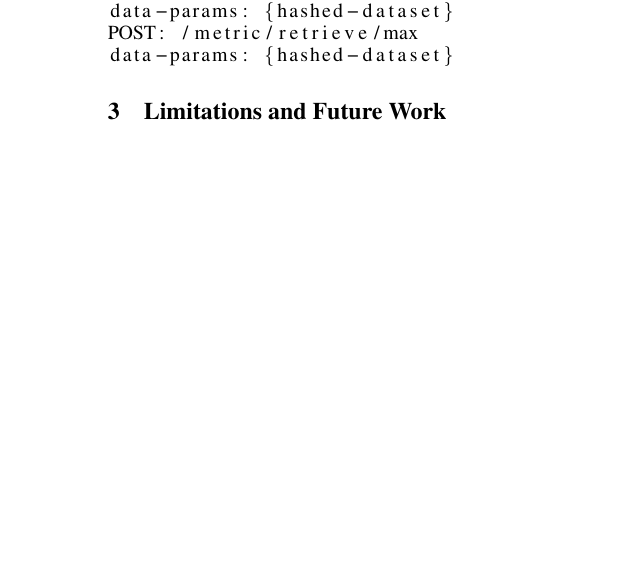
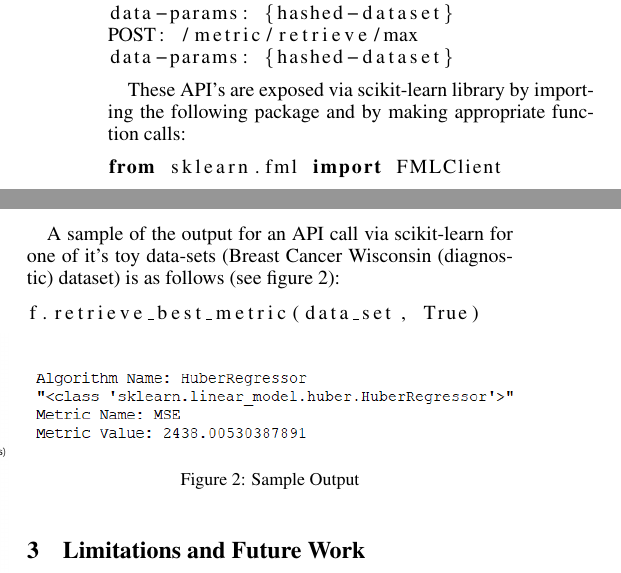
Before and after one commit to mukeshmk/ijcai20-demo-paper, a LaTeX paper (fml.tex): part of one column of page 2 of 3 before the commit and two parts of the columns of page 2 of 3 after it, the two joined at a grey line, cut so that both start at the same text, the shorter picture padded with empty space. Compiled offline with pdfLaTeX; a missing bibliography style is replaced by a similar one.

Commit message:
added sample output and code to the doc

```diff
--- a/fml.tex
+++ b/fml.tex
@@ -130,6 +130,22 @@ POST: /metric/retrieve/max
 data-params: {hashed-dataset}
 \end{lstlisting}
 
+These API's are exposed via scikit-learn library by importing the following package and by making appropriate function calls:
+\begin{lstlisting}[language=python]
+from sklearn.fml import FMLClient
+\end{lstlisting}
+
+A sample of the output for an API call via scikit-learn for one of it's toy data-sets (Breast Cancer Wisconsin (diagnostic) dataset) is as follows (see figure 2):
+\begin{lstlisting}[language=python]
+f.retrieve_best_metric(data_set, True)
+\end{lstlisting}
+\begin{figure}[h]
+    \centering
+    \includegraphics[width=3.5in]{sample-output.PNG}
+    \caption{Sample Output}
+    \label{sample-output}
+\end{figure}
+
 
 \section{Limitations and Future Work}
 Currently COOL-TOOL-NAME only suggests algorithm(s), if the hashed dataset provided as the input is an exact match to that in the database, if an exact match is not found the user is notified that `there isn’t any algorithm recommendation for the given dataset`. So, a generic data description language is to be introduced to the system which is powerful enough to handle requests from data from various disciplines. The database only stores values like algorithm name, metric name, metric value and the hash dataset, there is scope  future implementation, which is to store even more meta data about the model like the model parameters and metrics for various configurations. In the long run, social questions need consideration such as preventing manipulation (developers of algorithms may have an interest that their algorithms are `recommended`) and free-rider problems (users benefiting from the system without sharing their data). Another challenge would arise if the system should not only focus on the globally best algorithm for a task (an entire dataset) but if per-instance algorithm selection should be learned. Ultimately, COOL-TOOL-NAME should be able to predict algorithm performance for unseen tasks. This would make the whole system even more complex.
```
Also changed, not shown: sample-output.PNG (added).
